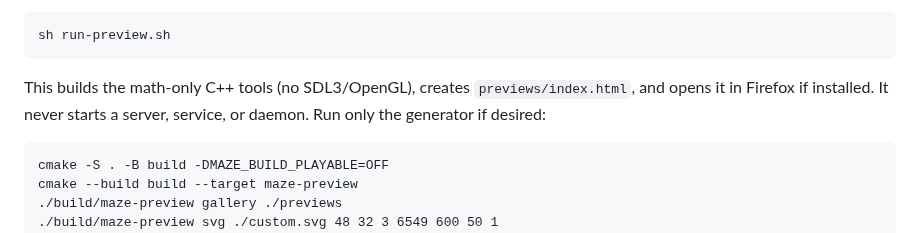
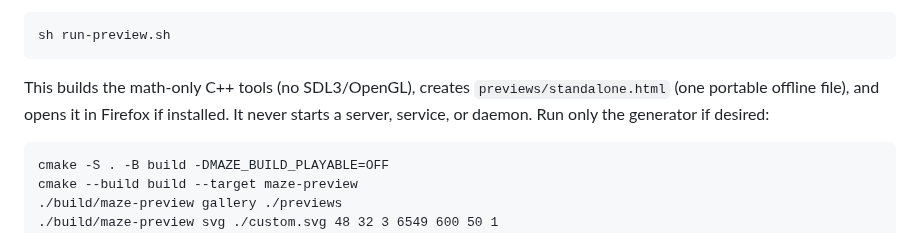
Before and after one commit to polskiftw/gpages, a Markdown page: maze-simulator/README.md, the part around the change. Rendered like a GitHub page.

Commit message:
maze: document and open single-file offline gallery by default

```diff
--- a/maze-simulator/README.md
+++ b/maze-simulator/README.md
@@ -28,7 +28,7 @@ On Gentoo, from this directory:
     sh run-preview.sh
 
 This builds the math-only C++ tools (no SDL3/OpenGL), creates
-`previews/index.html`, and opens it in Firefox if installed. It never
+`previews/standalone.html` (one portable offline file), and opens it in Firefox if installed. It never
 starts a server, service, or daemon. Run only the generator if desired:
 
     cmake -S . -B build -DMAZE_BUILD_PLAYABLE=OFF
```
